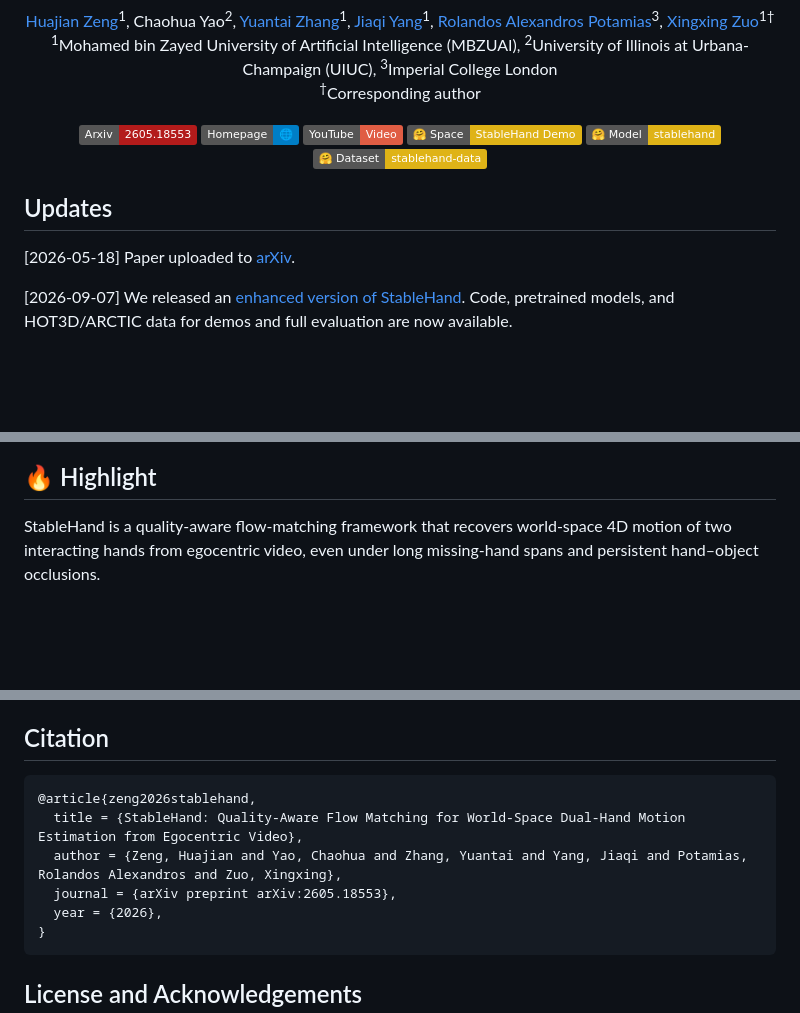
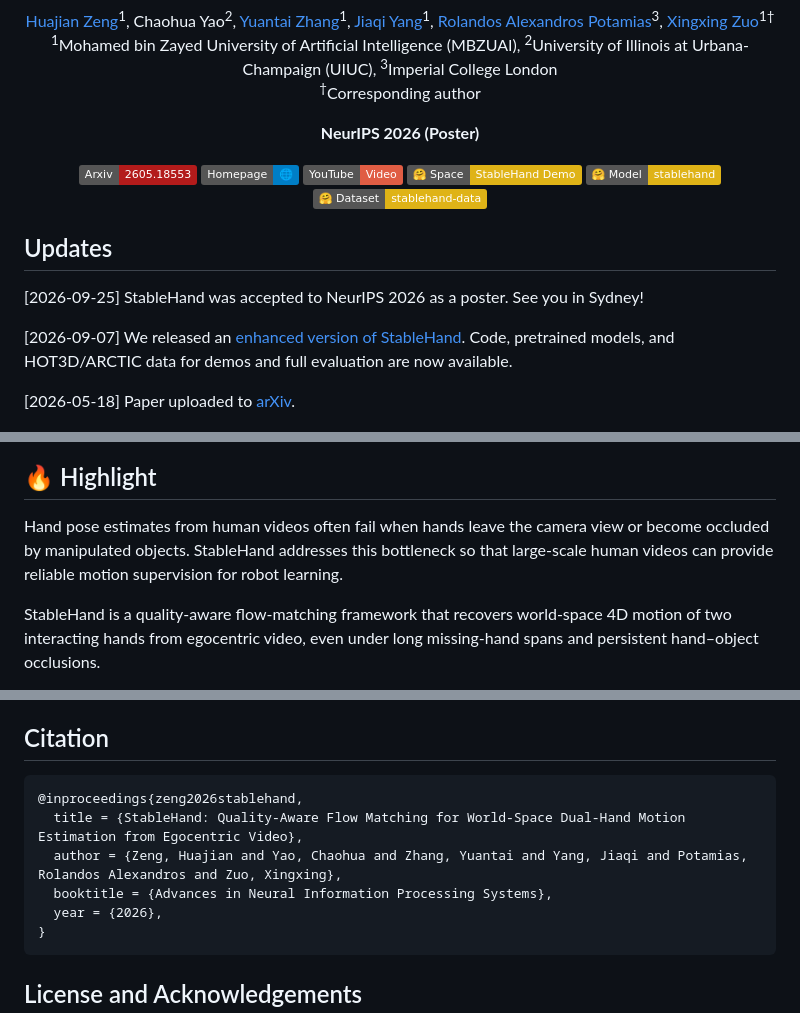
Before and after one commit to huajian-zeng/stablehand, a Markdown page: README.md, 3 parts joined by grey strips. GitHub-like rendering; badges without logos; blank space fills up the shorter version.

Commit message:
Update README for NeurIPS 2026 acceptance

````diff
--- a/README.md
+++ b/README.md
@@ -8,6 +8,7 @@
     <sup>&dagger;</sup>Corresponding author
     <br>
   </p>
+  <p align="center"><strong>NeurIPS 2026 (Poster)</strong></p>
 </p>
 
 <div id="top" align="center">
@@ -23,15 +24,22 @@
 
 ## Updates
 
-[2026-05-18] Paper uploaded to [arXiv](https://arxiv.org/abs/2605.18553).
+[2026-09-25] StableHand was accepted to NeurIPS 2026 as a poster. See you in Sydney!
 
 [2026-09-07] We released an [enhanced version of StableHand](docs/enhanced_version.md). Code, pretrained models, and HOT3D/ARCTIC data for demos and full evaluation are now available.
+
+[2026-05-18] Paper uploaded to [arXiv](https://arxiv.org/abs/2605.18553).
 
 <p align="center">
   <img src="assets/teaser.jpg" alt="StableHand teaser" width="100%">
 </p>
 
 ## 🔥 Highlight
+
+Hand pose estimates from human videos often fail when hands leave the camera
+view or become occluded by manipulated objects. StableHand addresses this
+bottleneck so that large-scale human videos can provide reliable motion
+supervision for robot learning.
 
 StableHand is a quality-aware flow-matching framework that recovers world-space 4D motion of two interacting hands from egocentric video, even under long missing-hand spans and persistent hand–object occlusions.
 
@@ -148,10 +156,10 @@ Results are saved to `outputs/benchmark_hot3d244/` and
 ## Citation
 
 ```bibtex
-@article{zeng2026stablehand,
+@inproceedings{zeng2026stablehand,
   title = {StableHand: Quality-Aware Flow Matching for World-Space Dual-Hand Motion Estimation from Egocentric Video},
   author = {Zeng, Huajian and Yao, Chaohua and Zhang, Yuantai and Yang, Jiaqi and Potamias, Rolandos Alexandros and Zuo, Xingxing},
-  journal = {arXiv preprint arXiv:2605.18553},
+  booktitle = {Advances in Neural Information Processing Systems},
   year = {2026},
 }
 ```
````
